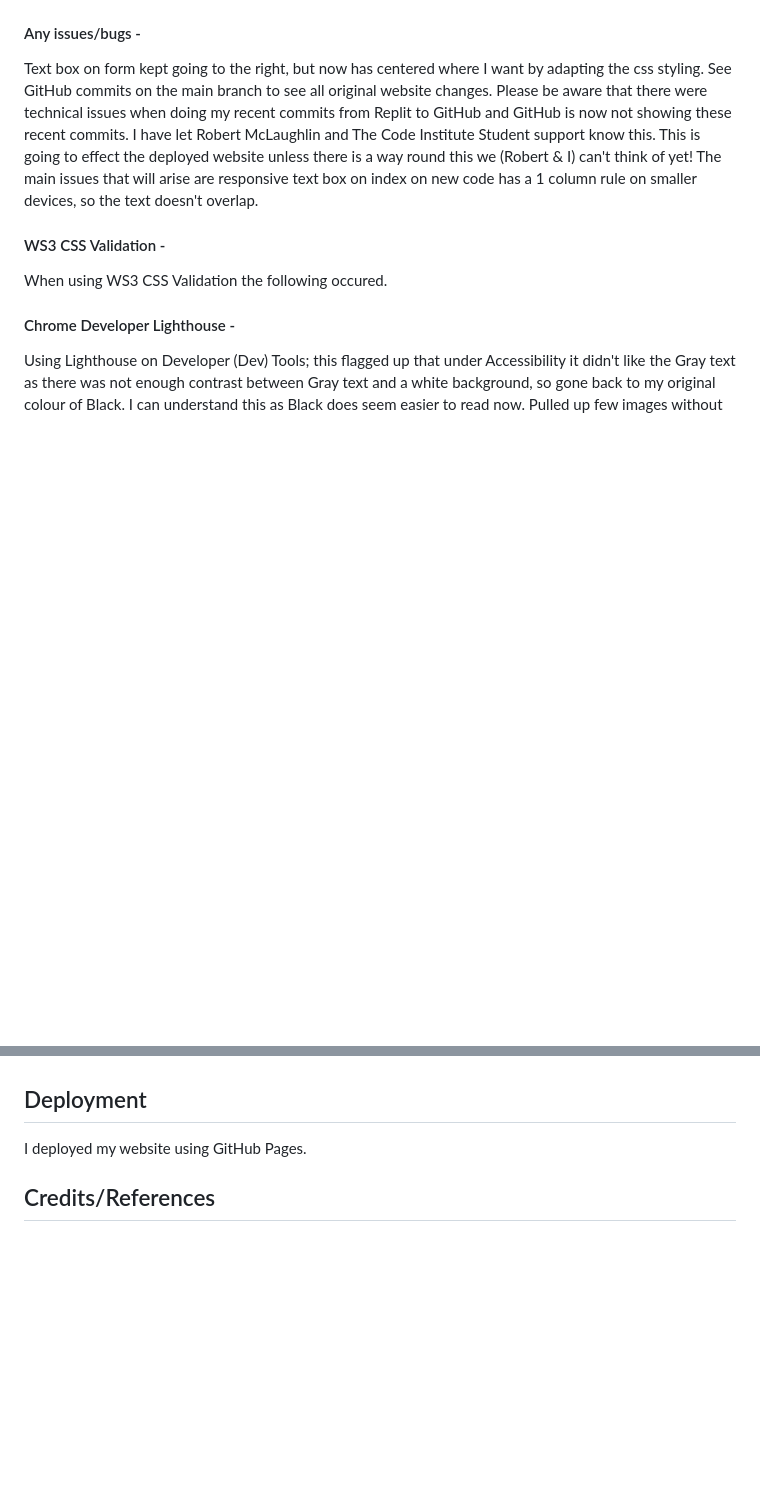
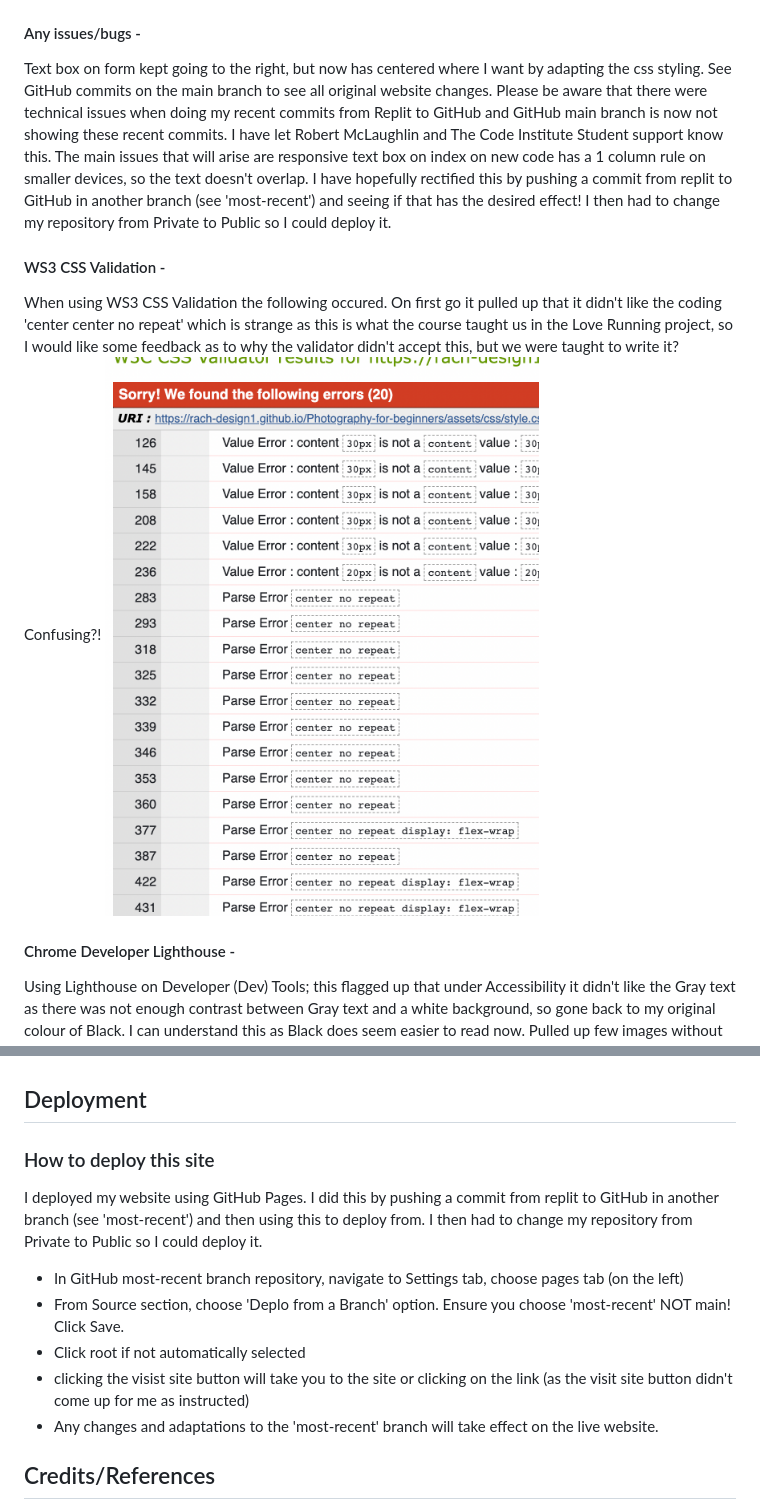
Before and after one commit to Rach-design1/Photography-for-beginners, a Markdown page: README.md, 2 parts joined by grey strips. GitHub-like rendering; pictures changed too: supporting-docs/code-validator-one.png (added); blank space fills up the shorter version.

Commit message:
Ran through the code validator, flagged up errors so changed and going to commit, then check again.

```diff
--- a/README.md
+++ b/README.md
@@ -139,10 +138,16 @@ Having issues downloading the firefox browser on the Macbook so haven't tested o
 
 #### Any issues/bugs -
 Text box on form kept going to the right, but now has centered where I want by adapting the css styling. See GitHub commits on the main branch to see all original website changes.
-Please be aware that there were technical issues when doing my recent commits from Replit to GitHub and GitHub is now not showing these recent commits. I have let Robert McLaughlin and The Code Institute Student support know this. This is going to effect the deployed website unless there is a way round this we (Robert & I) can't think of yet! The main issues that will arise are responsive text box on index on new code has a 1 column rule on smaller devices, so the text doesn't overlap.
+Please be aware that there were technical issues when doing my recent commits from Replit to GitHub and GitHub main branch is now not showing these recent commits. I have let Robert McLaughlin and The Code Institute Student support know this. The main issues that will arise are responsive text box on index on new code has a 1 column rule on smaller devices, so the text doesn't overlap. I have hopefully rectified this by pushing a commit from replit to GitHub in another branch (see 'most-recent') and seeing if that has the desired effect!
+I then had to change my repository from Private to Public so I could deploy it.
 
 #### WS3 CSS Validation -
 When using WS3 CSS Validation the following occured.
+On first go it pulled up that it didn't like the coding 'center center no repeat' which is strange as this is what the course taught us in the Love Running project, so I would like some feedback as to why the validator didn't accept this, but we were taught to write it? Confusing?!
+![code validator attempt one](supporting-docs/code-validator-one.png)
+
+
+
 
 #### Chrome Developer Lighthouse -
 Using Lighthouse on Developer (Dev) Tools; this flagged up that under Accessibility it didn't like the Gray text as there was not enough contrast between Gray text and a white background, so gone back to my original colour of Black. I can understand this as Black does seem easier to read now.  Pulled up few images without alt attribute, so added one, but strange that it didn't tell us to on the love running gallery and this was part of our learning material; good Lighthouse picked up on it and gave me the opportunity for more learning.
@@ -161,7 +166,15 @@ Portfolio - Performance: 70 Accessibility: 97 Best Practices: 92 SEO: 95
 Book a Lesson - Performance: 95 Accessibility: 97 Best Practices: 92 SEO: 96
 
 ## Deployment
-I deployed my website using GitHub Pages.
+### How to deploy this site
+I deployed my website using GitHub Pages.  I did this by pushing a commit from replit to GitHub in another branch (see 'most-recent') and then using this to deploy from.
+I then had to change my repository from Private to Public so I could deploy it.
+
+* In GitHub most-recent branch repository, navigate to Settings tab, choose pages tab (on the left)
+* From Source section, choose 'Deplo from a Branch' option. Ensure you choose 'most-recent' NOT main! Click Save.
+* Click root if not automatically selected
+* clicking the visist site button will take you to the site or clicking on the link (as the visit site button didn't come up for me as instructed)
+* Any changes and adaptations to the 'most-recent' branch will take effect on the live website.
 
 
 ## Credits/References
```
Also changed, not shown: other parts of README.md (+1 -2 lines), 1 other file.
